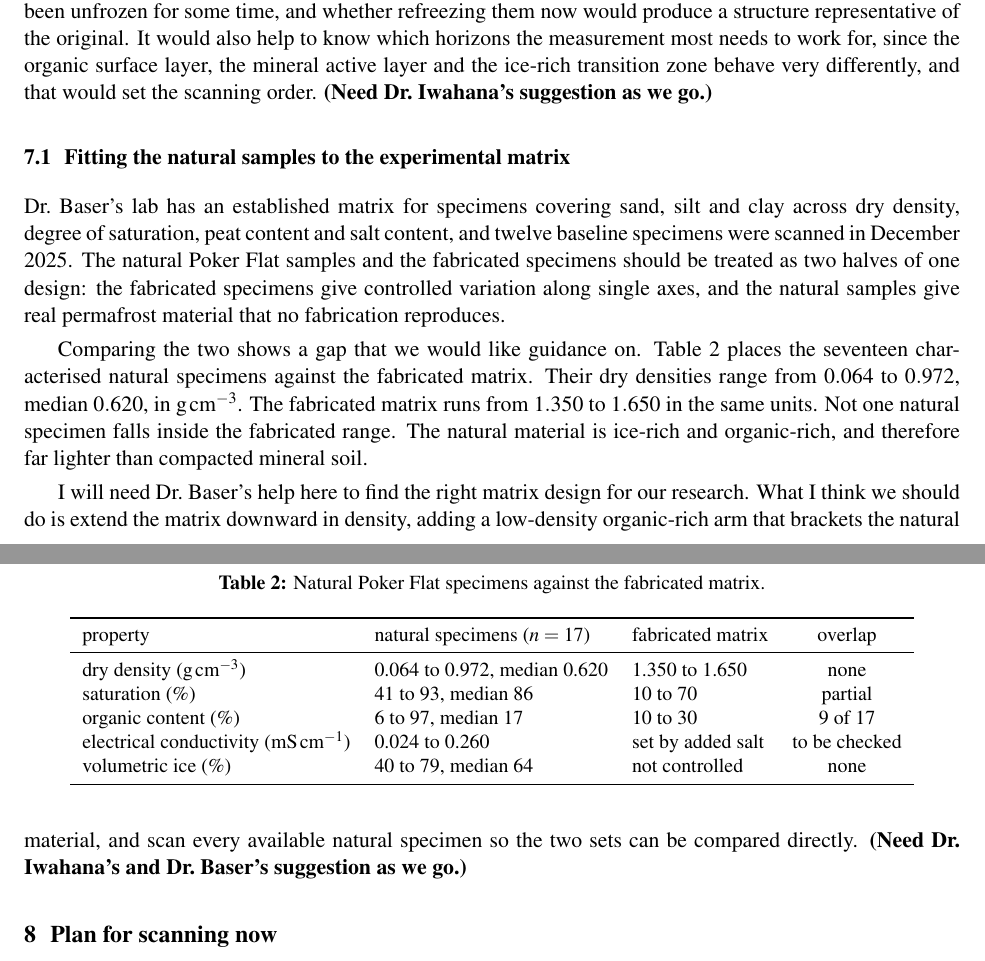
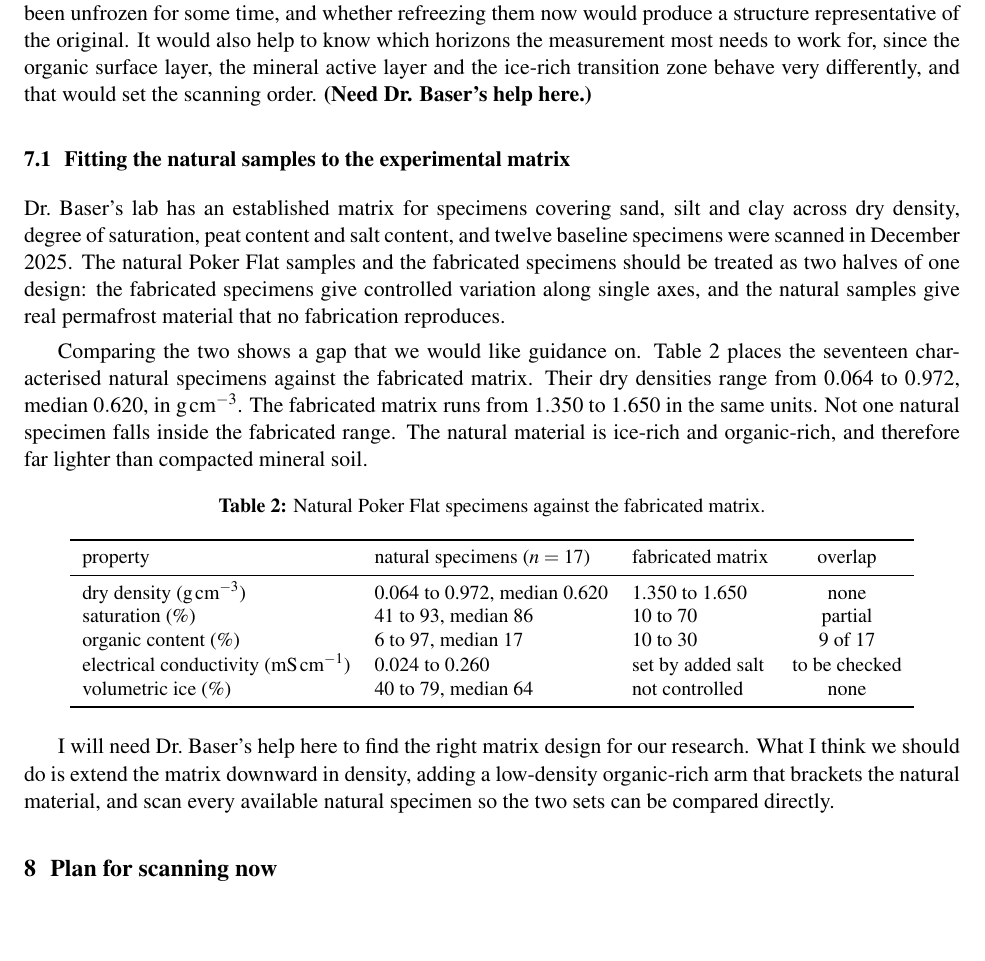
Before and after one commit to avis-giri/MURI_Paper_2_1st_darft, a LaTeX document (main.tex): two parts of pages 7 and 8 of 10 before the commit and part of page 7 of 10 after it, the two joined at a grey line, cut so that both start at the same text, the shorter picture padded with empty space. Compiled offline with pdfLaTeX.

Commit message:
Updates from Overleaf

```diff
--- a/main.tex
+++ b/main.tex
@@ -21,7 +21,7 @@
 Retrieving Unfrozen Water Content from Reflectance Spectroscopy}}
 \author{Aviskar Giri, Vasit Sagan, Ajay Kumar Patel,\\
 Cagri Gul, Go Iwahana, Tugce Baser}
-\date{August 2026}
+
 
 \begin{document}
 \maketitle
@@ -351,7 +351,7 @@ refreezing them now would produce a structure representative of the original.
 It would also help to know which horizons the measurement most needs to work
 for, since the organic surface layer, the mineral active layer and the ice-rich
 transition zone behave very differently, and that would set the scanning order.
-\textbf{(Need Dr.\ Iwahana's suggestion as we go.)}
+\textbf{(Need Dr. Baser's help here.)}
 
 \subsection{Fitting the natural samples to the experimental matrix}
 
@@ -393,7 +393,7 @@ I will need Dr.\ Baser's help here to find the right matrix design for our
 research. What I think we should do is extend the matrix downward in density,
 adding a low-density organic-rich arm that brackets the natural material, and
 scan every available natural specimen so the two sets can be compared directly.
-\textbf{(Need Dr.\ Iwahana's and Dr.\ Baser's suggestion as we go.)}
+
 
 \section{Plan for scanning now}
 
```
Also changed, not shown: figures/workflow.png (deleted), workflow.png (added).
